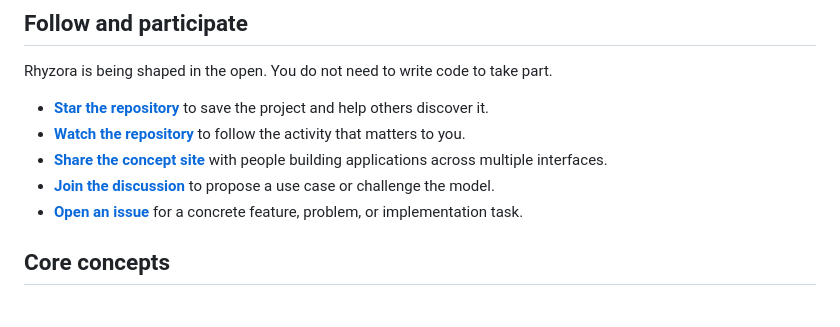
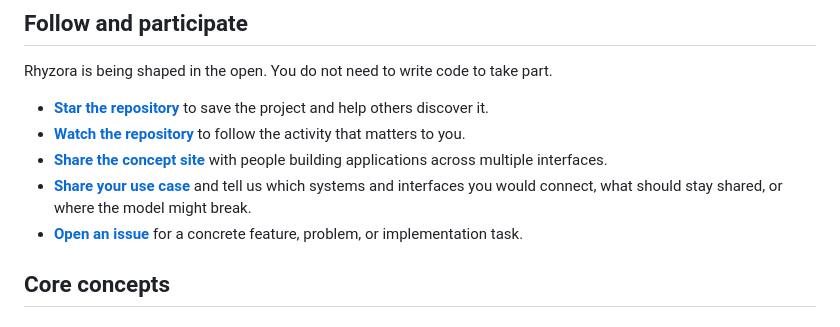
Before and after one commit to asopitech-labs/rhyzora, a Markdown page: README.md, the part around the change. Rendered like a GitHub page.

Commit message:
Link use case feedback discussion

```diff
--- a/README.md
+++ b/README.md
@@ -58,7 +58,7 @@ Rhyzora is being shaped in the open. You do not need to write code to take part.
 - **[Star the repository](https://github.com/asopitech-labs/rhyzora)** to save the project and help others discover it.
 - **[Watch the repository](https://github.com/asopitech-labs/rhyzora/subscription)** to follow the activity that matters to you.
 - **[Share the concept site](https://asopitech-labs.github.io/rhyzora/)** with people building applications across multiple interfaces.
-- **[Join the discussion](https://github.com/asopitech-labs/rhyzora/discussions)** to propose a use case or challenge the model.
+- **[Share your use case](https://github.com/asopitech-labs/rhyzora/discussions/1)** and tell us which systems and interfaces you would connect, what should stay shared, or where the model might break.
 - **[Open an issue](https://github.com/asopitech-labs/rhyzora/issues/new/choose)** for a concrete feature, problem, or implementation task.
 
 ## Core concepts
```
